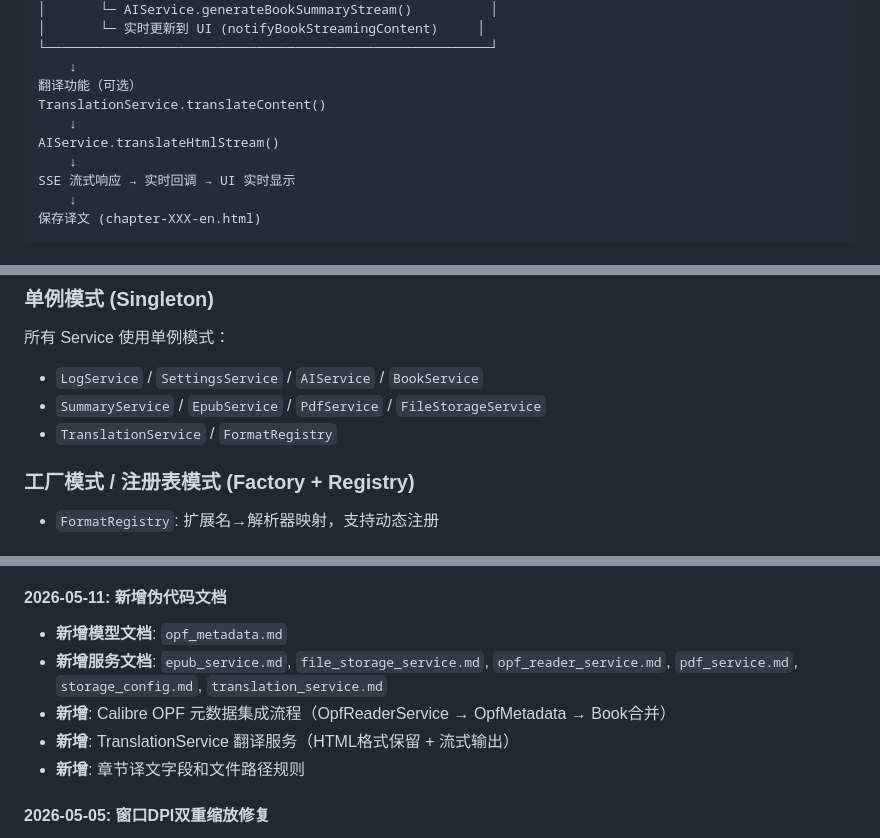
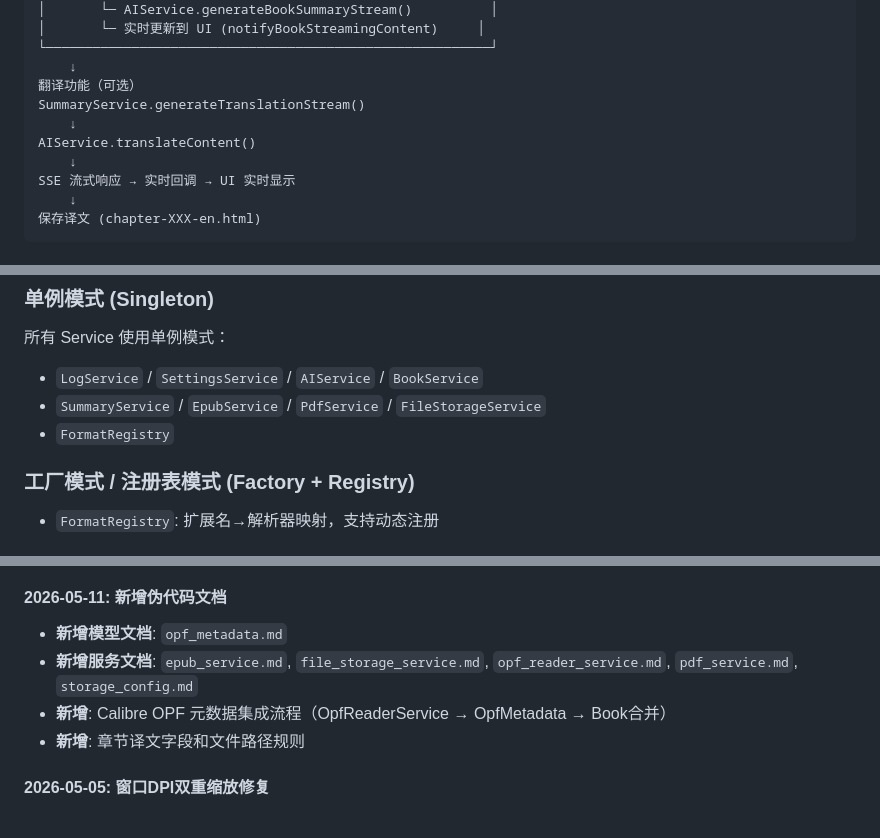
Before and after one commit to jjzhang2000/zhidu, a Markdown page: docs/pseudocode/index.md, 3 parts joined by grey strips. Drawn GitHub-style.

```diff
--- a/docs/pseudocode/index.md
+++ b/docs/pseudocode/index.md
@@ -208,9 +206,9 @@ SummaryService.generateSummariesForBook()
 └─────────────────────────────────────────────────────────┘
     ↓
 翻译功能（可选）
-TranslationService.translateContent()
+SummaryService.generateTranslationStream()
     ↓
-AIService.translateHtmlStream()
+AIService.translateContent()
     ↓
 SSE 流式响应 → 实时回调 → UI 实时显示
     ↓
@@ -226,7 +224,7 @@ SSE 流式响应 → 实时回调 → UI 实时显示
 所有 Service 使用单例模式：
 - `LogService` / `SettingsService` / `AIService` / `BookService`
 - `SummaryService` / `EpubService` / `PdfService` / `FileStorageService`
-- `TranslationService` / `FormatRegistry`
+- `FormatRegistry`
 
 ### 工厂模式 / 注册表模式 (Factory + Registry)
 
@@ -368,9 +366,8 @@ Documents/zhidu/                   (可自定义)
 #### 2026-05-11: 新增伪代码文档
 
 - **新增模型文档**: `opf_metadata.md`
-- **新增服务文档**: `epub_service.md`, `file_storage_service.md`, `opf_reader_service.md`, `pdf_service.md`, `storage_config.md`, `translation_service.md`
+- **新增服务文档**: `epub_service.md`, `file_storage_service.md`, `opf_reader_service.md`, `pdf_service.md`, `storage_config.md`
 - **新增**: Calibre OPF 元数据集成流程（OpfReaderService → OpfMetadata → Book合并）
-- **新增**: TranslationService 翻译服务（HTML格式保留 + 流式输出）
 - **新增**: 章节译文字段和文件路径规则
 
 #### 2026-05-05: 窗口DPI双重缩放修复
```
Also changed, not shown: other parts of docs/pseudocode/index.md (+0 -2 lines), docs/function_call_relationships.md (+43 -49 lines), 1 other file.
